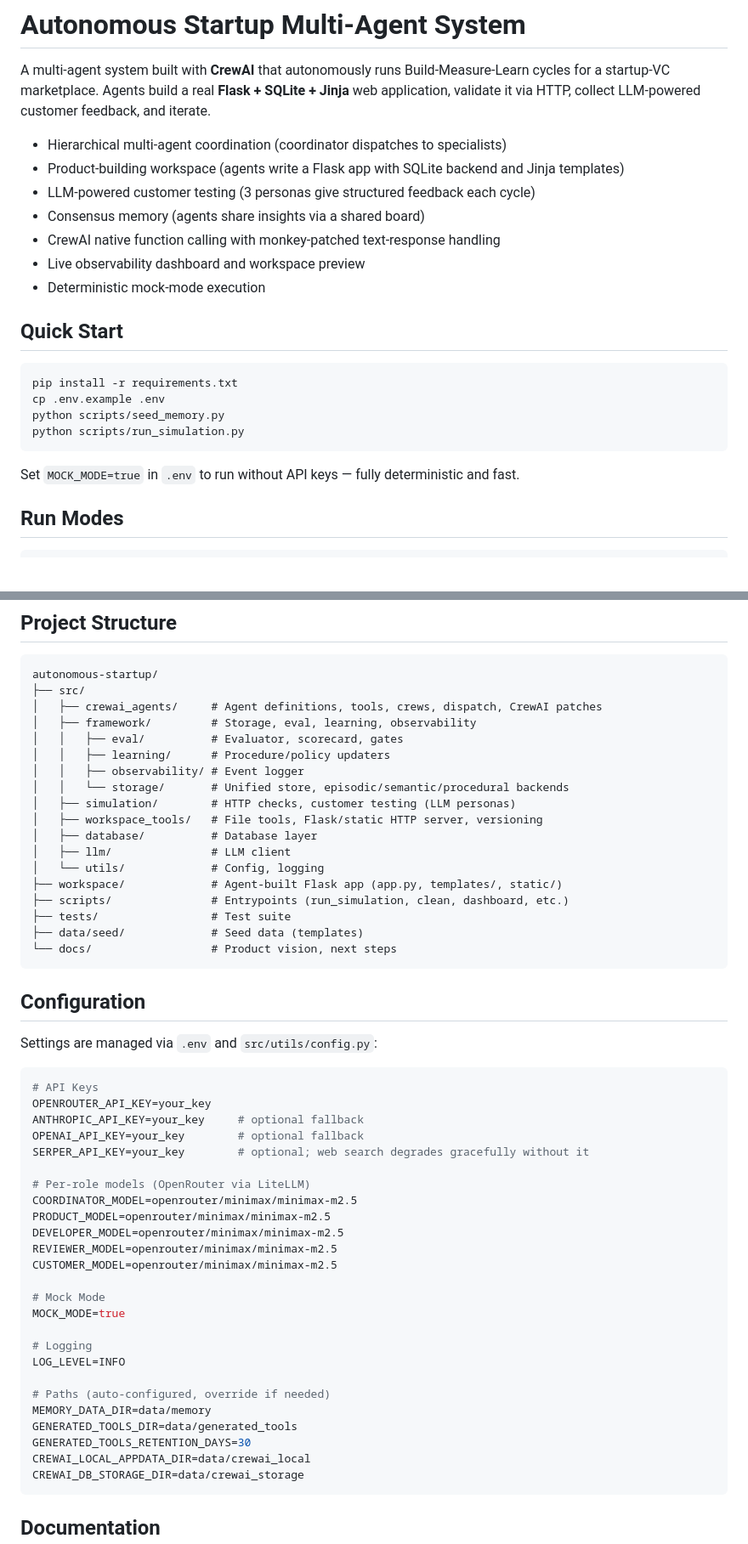
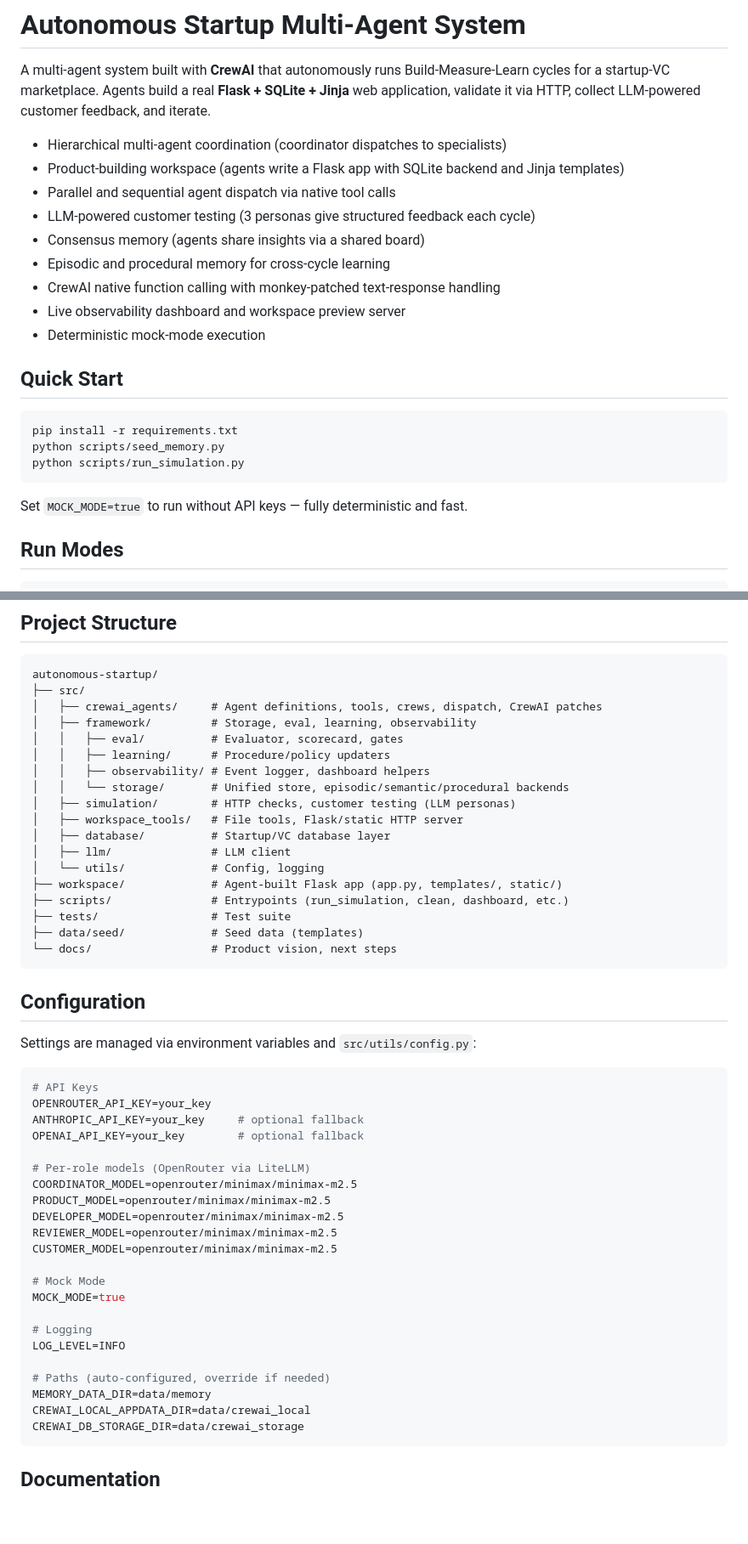
Before and after one commit to mxbraun4/autonomous-startup, a Markdown page: README.md, 2 parts joined by grey strips. Shown at 85% size. Rendered like a GitHub page; blank space fills up the shorter version.

````diff
--- a/README.md
+++ b/README.md
@@ -4,22 +4,23 @@ A multi-agent system built with **CrewAI** that autonomously runs Build-Measure-
 
 - Hierarchical multi-agent coordination (coordinator dispatches to specialists)
 - Product-building workspace (agents write a Flask app with SQLite backend and Jinja templates)
+- Parallel and sequential agent dispatch via native tool calls
 - LLM-powered customer testing (3 personas give structured feedback each cycle)
 - Consensus memory (agents share insights via a shared board)
+- Episodic and procedural memory for cross-cycle learning
 - CrewAI native function calling with monkey-patched text-response handling
-- Live observability dashboard and workspace preview
+- Live observability dashboard and workspace preview server
 - Deterministic mock-mode execution
 
 ## Quick Start
 
 ```bash
 pip install -r requirements.txt
-cp .env.example .env
 python scripts/seed_memory.py
 python scripts/run_simulation.py
 ```
 
-Set `MOCK_MODE=true` in `.env` to run without API keys — fully deterministic and fast.
+Set `MOCK_MODE=true` to run without API keys — fully deterministic and fast.
 
 ## Run Modes
 
@@ -97,11 +129,11 @@ autonomous-startup/
 │   ├── framework/         # Storage, eval, learning, observability
 │   │   ├── eval/          # Evaluator, scorecard, gates
 │   │   ├── learning/      # Procedure/policy updaters
-│   │   ├── observability/ # Event logger
+│   │   ├── observability/ # Event logger, dashboard helpers
 │   │   └── storage/       # Unified store, episodic/semantic/procedural backends
 │   ├── simulation/        # HTTP checks, customer testing (LLM personas)
-│   ├── workspace_tools/   # File tools, Flask/static HTTP server, versioning
-│   ├── database/          # Database layer
+│   ├── workspace_tools/   # File tools, Flask/static HTTP server
+│   ├── database/          # Startup/VC database layer
 │   ├── llm/               # LLM client
 │   └── utils/             # Config, logging
 ├── workspace/             # Agent-built Flask app (app.py, templates/, static/)
@@ -113,14 +145,13 @@ autonomous-startup/
 
 ## Configuration
 
-Settings are managed via `.env` and `src/utils/config.py`:
+Settings are managed via environment variables and `src/utils/config.py`:
 
 ```bash
 # API Keys
 OPENROUTER_API_KEY=your_key
 ANTHROPIC_API_KEY=your_key     # optional fallback
 OPENAI_API_KEY=your_key        # optional fallback
-SERPER_API_KEY=your_key        # optional; web search degrades gracefully without it
 
 # Per-role models (OpenRouter via LiteLLM)
 COORDINATOR_MODEL=openrouter/minimax/minimax-m2.5
@@ -137,8 +168,6 @@ LOG_LEVEL=INFO
 
 # Paths (auto-configured, override if needed)
 MEMORY_DATA_DIR=data/memory
-GENERATED_TOOLS_DIR=data/generated_tools
-GENERATED_TOOLS_RETENTION_DAYS=30
 CREWAI_LOCAL_APPDATA_DIR=data/crewai_local
 CREWAI_DB_STORAGE_DIR=data/crewai_storage
 ```
````
Also changed, not shown: other parts of README.md (+35 -4 lines).
